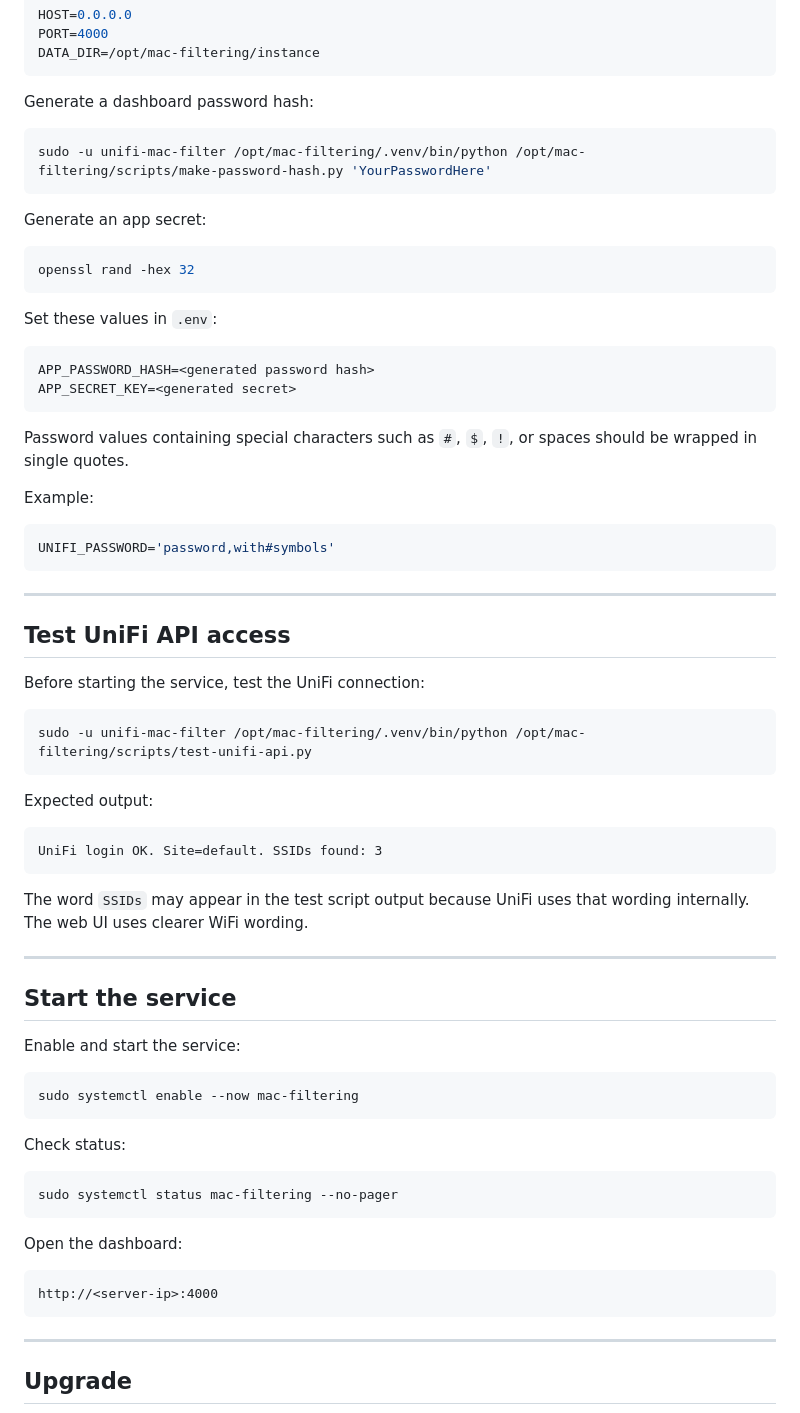
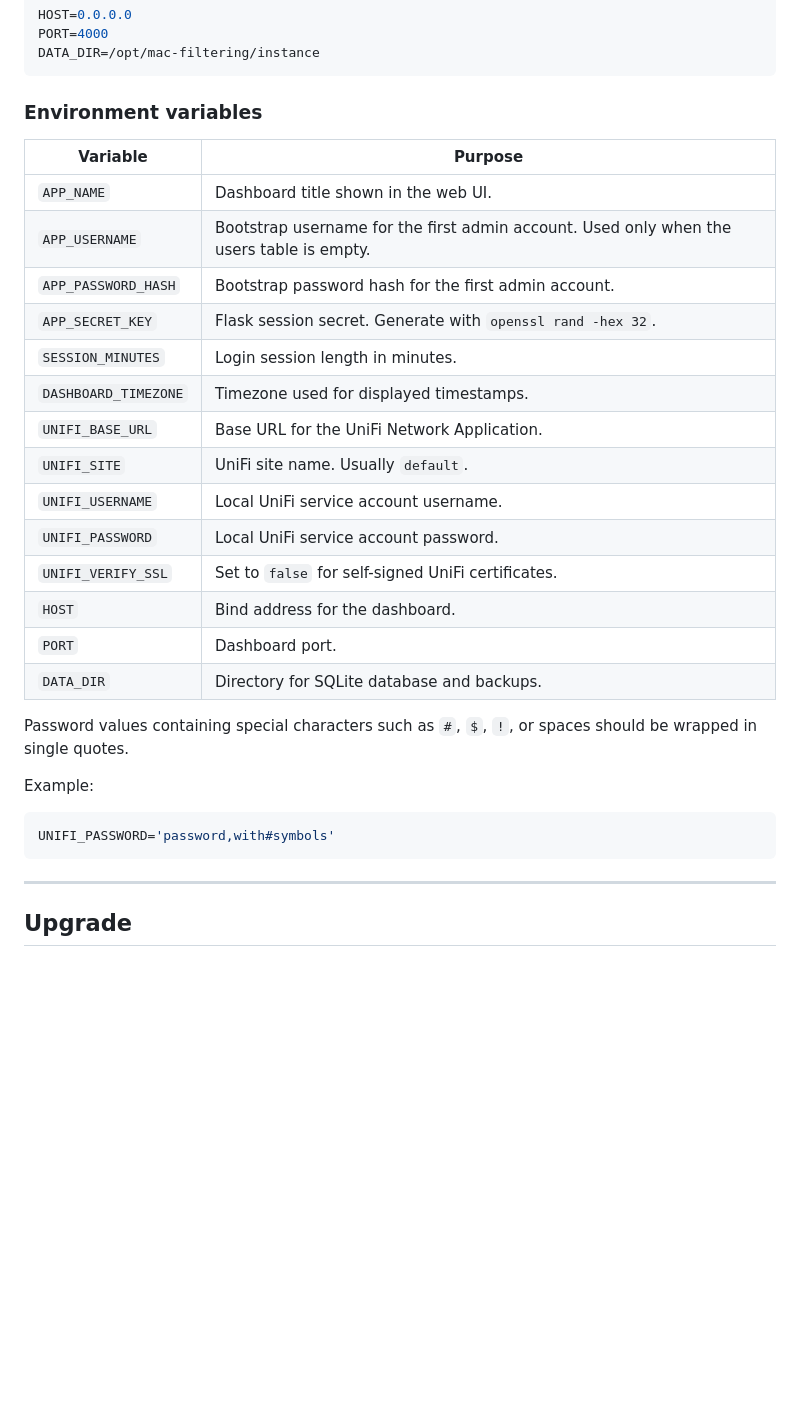
Before and after one commit to maxdorx/unifi-macfiltering-dashboard, a Markdown page: README.md, the part around one of its changes. Rendered like a GitHub page; blank space fills up the shorter version.

````diff
--- a/README.md
+++ b/README.md
@@ -449,24 +411,24 @@ PORT=4000
 DATA_DIR=/opt/mac-filtering/instance
 ```
 
-Generate a dashboard password hash:
+### Environment variables
 
-```bash
-sudo -u unifi-mac-filter /opt/mac-filtering/.venv/bin/python /opt/mac-filtering/scripts/make-password-hash.py 'YourPasswordHere'
-```
-
-Generate an app secret:
-
-```bash
-openssl rand -hex 32
-```
-
-Set these values in `.env`:
-
-```bash
-APP_PASSWORD_HASH=<generated password hash>
-APP_SECRET_KEY=<generated secret>
-```
+| Variable             | Purpose                                                                                  |
+| -------------------- | ---------------------------------------------------------------------------------------- |
+| `APP_NAME`           | Dashboard title shown in the web UI.                                                     |
+| `APP_USERNAME`       | Bootstrap username for the first admin account. Used only when the users table is empty. |
+| `APP_PASSWORD_HASH`  | Bootstrap password hash for the first admin account.                                     |
+| `APP_SECRET_KEY`     | Flask session secret. Generate with `openssl rand -hex 32`.                              |
+| `SESSION_MINUTES`    | Login session length in minutes.                                                         |
+| `DASHBOARD_TIMEZONE` | Timezone used for displayed timestamps.                                                  |
+| `UNIFI_BASE_URL`     | Base URL for the UniFi Network Application.                                              |
+| `UNIFI_SITE`         | UniFi site name. Usually `default`.                                                      |
+| `UNIFI_USERNAME`     | Local UniFi service account username.                                                    |
+| `UNIFI_PASSWORD`     | Local UniFi service account password.                                                    |
+| `UNIFI_VERIFY_SSL`   | Set to `false` for self-signed UniFi certificates.                                       |
+| `HOST`               | Bind address for the dashboard.                                                          |
+| `PORT`               | Dashboard port.                                                                          |
+| `DATA_DIR`           | Directory for SQLite database and backups.                                               |
 
 Password values containing special characters such as `#`, `$`, `!`, or spaces should be wrapped in single quotes.
 
@@ -474,46 +436,6 @@ Example:
 
 ```bash
 UNIFI_PASSWORD='password,with#symbols'
-```
-
----
-
-## Test UniFi API access
-
-Before starting the service, test the UniFi connection:
-
-```bash
-sudo -u unifi-mac-filter /opt/mac-filtering/.venv/bin/python /opt/mac-filtering/scripts/test-unifi-api.py
-```
-
-Expected output:
-
-```text
-UniFi login OK. Site=default. SSIDs found: 3
-```
-
-The word `SSIDs` may appear in the test script output because UniFi uses that wording internally. The web UI uses clearer WiFi wording.
-
----
-
-## Start the service
-
-Enable and start the service:
-
-```bash
-sudo systemctl enable --now mac-filtering
-```
-
-Check status:
-
-```bash
-sudo systemctl status mac-filtering --no-pager
-```
-
-Open the dashboard:
-
-```text
-http://<server-ip>:4000
 ```
 
 ---
````
Also changed, not shown: other parts of README.md (+117 -155 lines).
